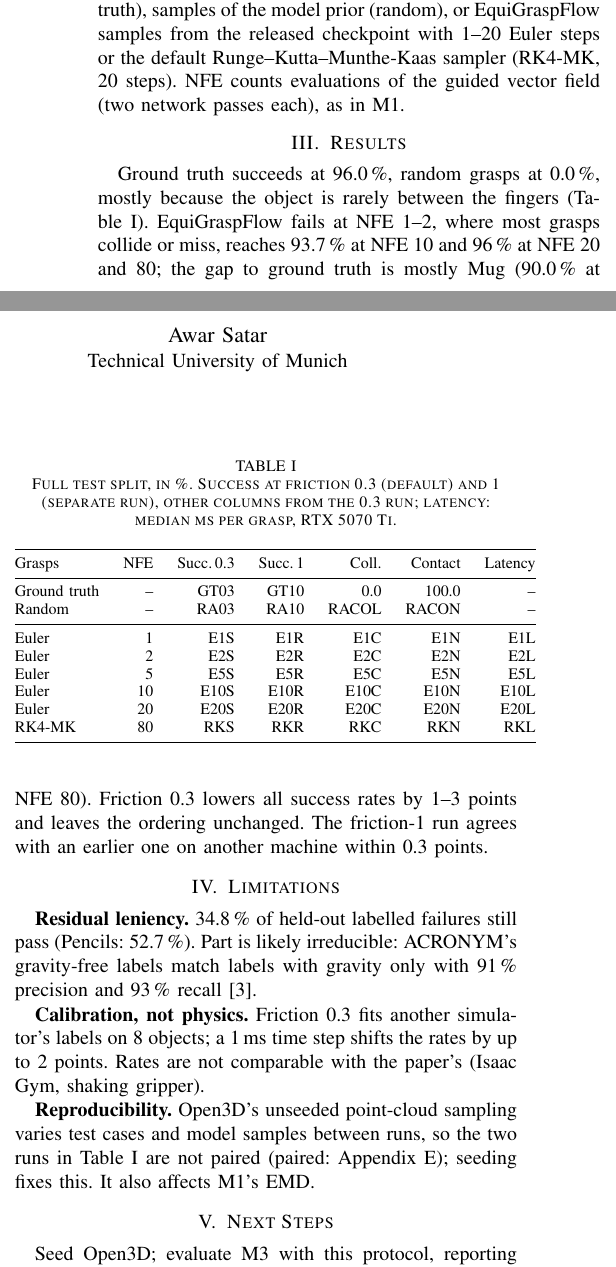
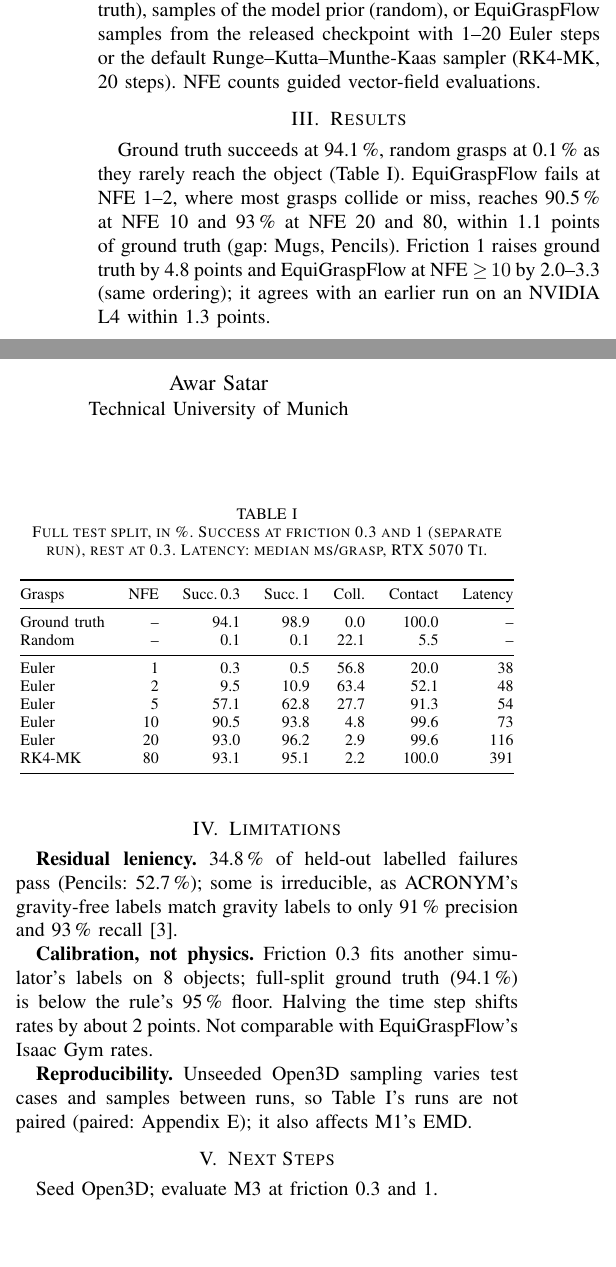
Before and after one commit to sataraw/se3-grasp-flow, a LaTeX paper (latex/m2/m2.tex): two parts of the columns of page 1 of 4 before the commit and two parts of the columns of page 1 of 3 after it, joined at a grey line, cut so that both start at the same text, the shorter picture padded with empty space. Compiled offline with pdfLaTeX; a missing font is replaced by an installed copy or a similar font; a LaTeX package or settings file that is missing is left out.

Commit message:
Update report with data from complete evaluation run

```diff
--- a/latex/m2/m2.tex
+++ b/latex/m2/m2.tex
@@ -57,56 +55,55 @@ rule fixed in advance, gave 0.3. On 12 held-out objects it passes 96.2\,\% of la
+(friction~1: 99.6\,\%, 63.7\,\%; Appendix).
 
 \textbf{Grasps} are random successful ACRONYM grasps (ground truth), samples of the model prior
 (random), or EquiGraspFlow samples from the released checkpoint with 1--20 Euler steps or the default
-Runge--Kutta--Munthe-Kaas sampler (RK4-MK, 20 steps). NFE counts evaluations of the guided vector field
-(two network passes each), as in M1.
+Runge--Kutta--Munthe-Kaas sampler (RK4-MK, 20 steps). NFE counts guided vector-field evaluations.
 
 \begin{table}[!t]
   \centering
-  \caption{Full test split, in \%. Success at friction 0.3 (default) and 1 (separate run), other columns
-  from the 0.3 run; latency: median ms per grasp, RTX 5070 Ti.}
+  \caption{Full test split, in \%. Success at friction 0.3 and 1 (separate run), rest at 0.3.
+  Latency: median ms/grasp, RTX 5070 Ti.}
   \label{tab:results}
   \begin{tabular}{@{}lrrrrrr@{}}
     \toprule
     Grasps & NFE & Succ.\,0.3 & Succ.\,1 & Coll. & Contact & Latency \\
     \midrule
-    Ground truth & -- & GT03 & GT10 & 0.0 & 100.0 & -- \\
-    Random & -- & RA03 & RA10 & RACOL & RACON & -- \\
+    Ground truth & -- & 94.1 & 98.9 & 0.0 & 100.0 & -- \\
+    Random & -- & 0.1 & 0.1 & 22.1 & 5.5 & -- \\
     \midrule
-    Euler & 1 & E1S & E1R & E1C & E1N & E1L \\
-    Euler & 2 & E2S & E2R & E2C & E2N & E2L \\
-    Euler & 5 & E5S & E5R & E5C & E5N & E5L \\
-    Euler & 10 & E10S & E10R & E10C & E10N & E10L \\
-    Euler & 20 & E20S & E20R & E20C & E20N & E20L \\
-    RK4-MK & 80 & RKS & RKR & RKC & RKN & RKL \\
+    Euler & 1 & 0.3 & 0.5 & 56.8 & 20.0 & 38 \\
+    Euler & 2 & 9.5 & 10.9 & 63.4 & 52.1 & 48 \\
+    Euler & 5 & 57.1 & 62.8 & 27.7 & 91.3 & 54 \\
+    Euler & 10 & 90.5 & 93.8 & 4.8 & 99.6 & 73 \\
+    Euler & 20 & 93.0 & 96.2 & 2.9 & 99.6 & 116 \\
+    RK4-MK & 80 & 93.1 & 95.1 & 2.2 & 100.0 & 391 \\
     \bottomrule
   \end{tabular}
 \end{table}
 
 \section{Results}
 
-Ground truth succeeds at 96.0\,\%, random grasps at 0.0\,\%, mostly because the object is rarely between
-the fingers (Table~\ref{tab:results}). EquiGraspFlow fails at NFE~1--2, where most grasps collide or miss,
-reaches 93.7\,\% at NFE~10 and 96\,\% at NFE~20 and 80; the gap to ground truth is mostly Mug (90.0\,\% at
-NFE~80). Friction 0.3 lowers all success rates by 1--3 points and leaves the ordering unchanged. The
-friction-1 run agrees with an earlier one on another machine within 0.3 points.
+Ground truth succeeds at 94.1\,\%, random grasps at 0.1\,\% as they rarely reach the object
+(Table~\ref{tab:results}). EquiGraspFlow fails at NFE~1--2, where most grasps collide or miss,
+reaches 90.5\,\% at NFE~10 and 93\,\% at NFE~20 and 80, within 1.1 points of ground truth (gap: Mugs,
+Pencils). Friction~1 raises ground truth by 4.8 points and EquiGraspFlow at NFE~${\ge}\,10$ by
+2.0--3.3 (same ordering); it agrees with an earlier run on an NVIDIA L4 within 1.3 points.
 
 \section{Limitations}
 
-\textbf{Residual leniency.} 34.8\,\% of held-out labelled failures still pass (Pencils: 52.7\,\%). Part
-is likely irreducible: ACRONYM's gravity-free labels match labels with gravity only with 91\,\% precision
-and 93\,\% recall~\cite{eppner2021acronym}.
+\textbf{Residual leniency.} 34.8\,\% of held-out labelled failures pass (Pencils: 52.7\,\%); some is
+irreducible, as ACRONYM's gravity-free labels match gravity labels to only 91\,\% precision and 93\,\%
+recall~\cite{eppner2021acronym}.
 
-\textbf{Calibration, not physics.} Friction 0.3 fits another simulator's labels on 8 objects; a 1\,ms
-time step shifts the rates by up to 2 points. Rates are not comparable with the paper's (Isaac Gym,
-shaking gripper).
+\textbf{Calibration, not physics.} Friction 0.3 fits another simulator's labels on 8 objects;
+full-split ground truth (94.1\,\%) is below the rule's 95\,\% floor. Halving the time step shifts
+rates by about 2 points. Not comparable with EquiGraspFlow's Isaac Gym rates.
 
-\textbf{Reproducibility.} Open3D's unseeded point-cloud sampling varies test cases and model samples
-between runs, so the two runs in Table~\ref{tab:results} are not paired (paired:
-Appendix~\ref{app:effect}); seeding fixes this. It also affects M1's EMD.
+\textbf{Reproducibility.} Unseeded Open3D sampling varies test cases and samples between runs, so
+Table~\ref{tab:results}'s runs are not paired (paired: Appendix~\ref{app:effect}); it also affects M1's EMD.
 
 \section{Next Steps}
 
-Seed Open3D; evaluate M3 with this protocol, reporting friction 1 alongside.
+Seed Open3D; evaluate M3 at friction 0.3 and 1.
 
 \bibliographystyle{IEEEtran}
 \bibliography{adlr}
```
Also changed, not shown: latex/m2/m2.tex (26 more changed lines).
